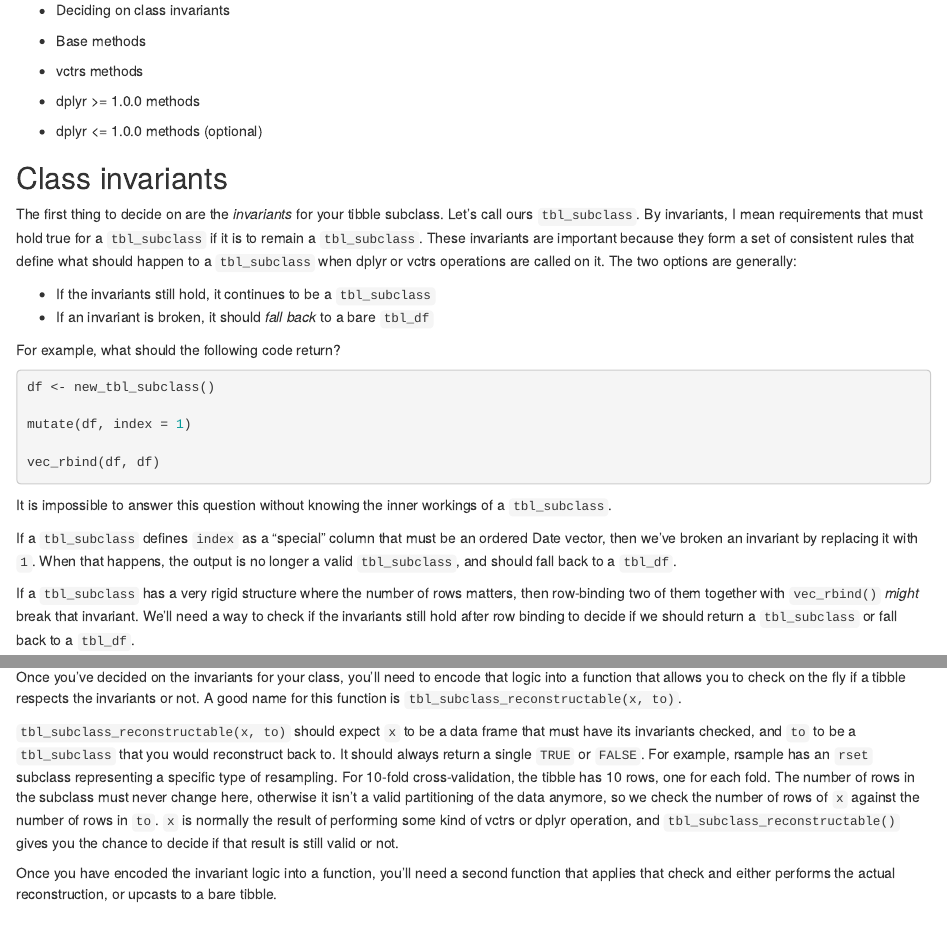
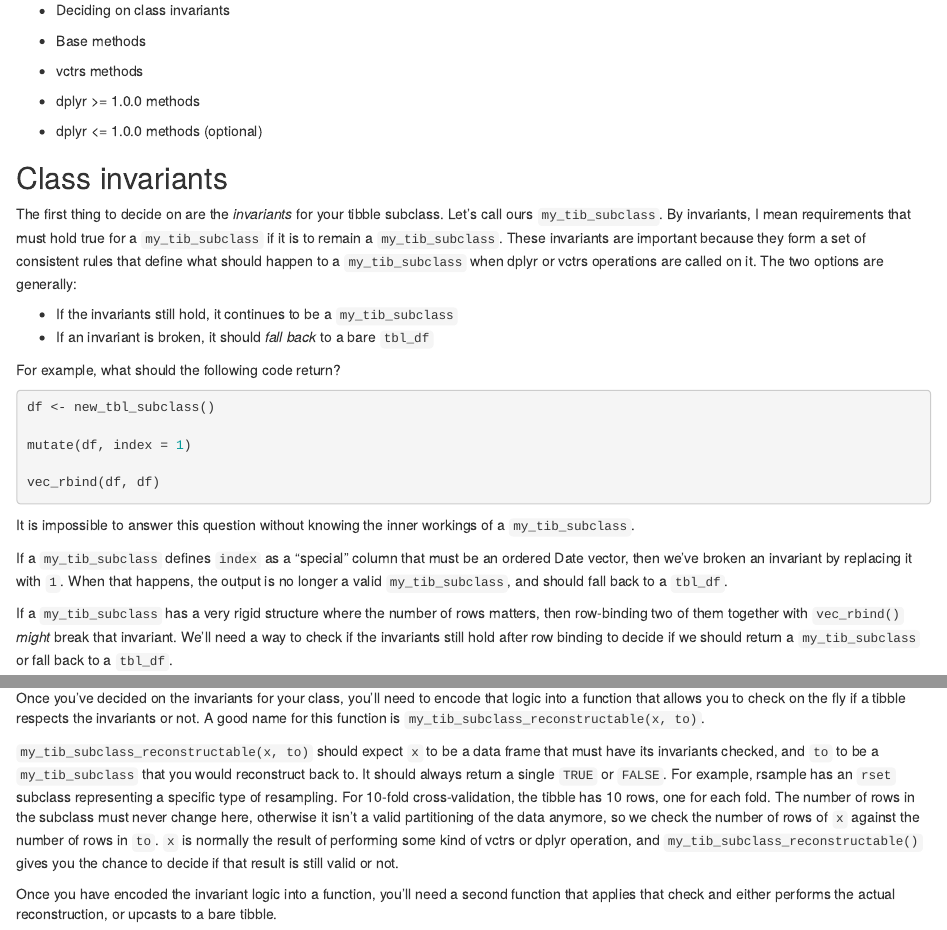
Before and after one commit to DavisVaughan/2020-06-01_dplyr-vctrs-compat, an R Markdown document (dplyr-vctrs-compat.Rmd): the page in a window 1100 px wide, from 170 px down, and a second part further down, joined at a grey line. Rendered offline with R 4.5, knitr and Pandoc, with nearby package versions.

Commit message:
`tbl_subclass` -> `my_tib_subclass`

````diff
--- a/dplyr-vctrs-compat.Rmd
+++ b/dplyr-vctrs-compat.Rmd
@@ -25,9 +25,9 @@ This process has five main sections that should be followed in order:
 
 ## Class invariants
 
-The first thing to decide on are the *invariants* for your tibble subclass. Let's call ours `tbl_subclass`. By invariants, I mean requirements that must hold true for a `tbl_subclass` if it is to remain a `tbl_subclass`. These invariants are important because they form a set of consistent rules that define what should happen to a `tbl_subclass` when dplyr or vctrs operations are called on it. The two options are generally:
+The first thing to decide on are the *invariants* for your tibble subclass. Let's call ours `my_tib_subclass`. By invariants, I mean requirements that must hold true for a `my_tib_subclass` if it is to remain a `my_tib_subclass`. These invariants are important because they form a set of consistent rules that define what should happen to a `my_tib_subclass` when dplyr or vctrs operations are called on it. The two options are generally:
 
--   If the invariants still hold, it continues to be a `tbl_subclass`
+-   If the invariants still hold, it continues to be a `my_tib_subclass`
 -   If an invariant is broken, it should *fall back* to a bare `tbl_df`
 
 For example, what should the following code return?
@@ -40,11 +40,11 @@ mutate(df, index = 1)
 vec_rbind(df, df)
 ```
 
-It is impossible to answer this question without knowing the inner workings of a `tbl_subclass`.
+It is impossible to answer this question without knowing the inner workings of a `my_tib_subclass`.
 
-If a `tbl_subclass` defines `index` as a "special" column that must be an ordered Date vector, then we've broken an invariant by replacing it with `1`. When that happens, the output is no longer a valid `tbl_subclass`, and should fall back to a `tbl_df`.
+If a `my_tib_subclass` defines `index` as a "special" column that must be an ordered Date vector, then we've broken an invariant by replacing it with `1`. When that happens, the output is no longer a valid `my_tib_subclass`, and should fall back to a `tbl_df`.
 
-If a `tbl_subclass` has a very rigid structure where the number of rows matters, then row-binding two of them together with `vec_rbind()` *might* break that invariant. We'll need a way to check if the invariants still hold after row binding to decide if we should return a `tbl_subclass` or fall back to a `tbl_df`.
+If a `my_tib_subclass` has a very rigid structure where the number of rows matters, then row-binding two of them together with `vec_rbind()` *might* break that invariant. We'll need a way to check if the invariants still hold after row binding to decide if we should return a `my_tib_subclass` or fall back to a `tbl_df`.
 
 There are a number of common questions that you should ask when deciding on the invariants of your subclass.
 
@@ -80,9 +80,9 @@ For example, dials has a subclass named `parameters`, which is a 6 column tibble
 
     -   Because the `id` column serves as a unique identifier for each row
 
-Once you've decided on the invariants for your class, you'll need to encode that logic into a function that allows you to check on the fly if a tibble respects the invariants or not. A good name for this function is `tbl_subclass_reconstructable(x, to)`.
+Once you've decided on the invariants for your class, you'll need to encode that logic into a function that allows you to check on the fly if a tibble respects the invariants or not. A good name for this function is `my_tib_subclass_reconstructable(x, to)`.
 
-`tbl_subclass_reconstructable(x, to)` should expect `x` to be a data frame that must have its invariants checked, and `to` to be a `tbl_subclass` that you would reconstruct back to. It should always return a single `TRUE` or `FALSE`. For example, rsample has an `rset` subclass representing a specific type of resampling. For 10-fold cross-validation, the tibble has 10 rows, one for each fold. The number of rows in the subclass must never change here, otherwise it isn't a valid partitioning of the data anymore, so we check the number of rows of `x` against the number of rows in `to`. `x` is normally the result of performing some kind of vctrs or dplyr operation, and `tbl_subclass_reconstructable()` gives you the chance to decide if that result is still valid or not.
+`my_tib_subclass_reconstructable(x, to)` should expect `x` to be a data frame that must have its invariants checked, and `to` to be a `my_tib_subclass` that you would reconstruct back to. It should always return a single `TRUE` or `FALSE`. For example, rsample has an `rset` subclass representing a specific type of resampling. For 10-fold cross-validation, the tibble has 10 rows, one for each fold. The number of rows in the subclass must never change here, otherwise it isn't a valid partitioning of the data anymore, so we check the number of rows of `x` against the number of rows in `to`. `x` is normally the result of performing some kind of vctrs or dplyr operation, and `my_tib_subclass_reconstructable()` gives you the chance to decide if that result is still valid or not.
 
 Once you have encoded the invariant logic into a function, you'll need a second function that applies that check and either performs the actual reconstruction, or upcasts to a bare tibble.
 
````
Also changed, not shown: dplyr-vctrs-compat.Rmd (16 more changed lines).
